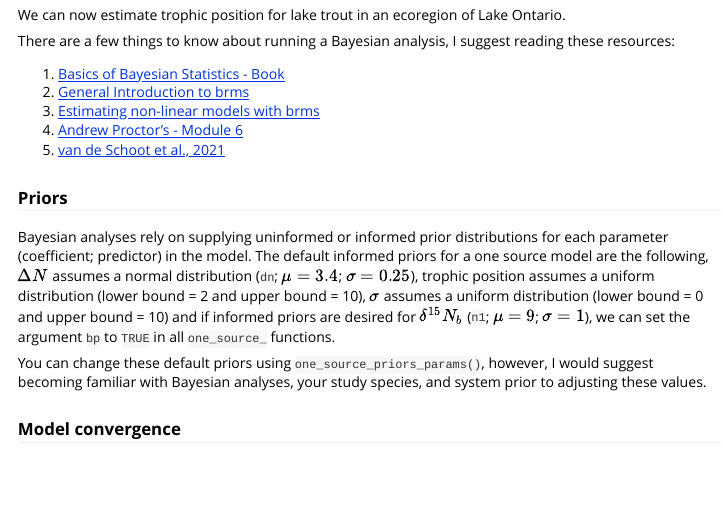
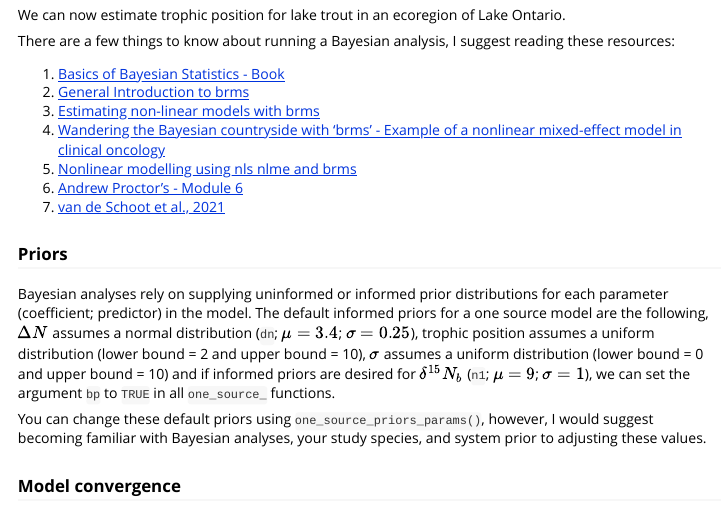
Before and after one commit to benjaminhlina/trps, an R Markdown document (vignettes/Estimate_trophic_position_one_source_model.Rmd): the page in a window 1100 px wide, from 3860 px down. Rendered offline with R 4.5, knitr and Pandoc, with nearby package versions; some code elsewhere in the file could not run offline.

Commit message:
Add new references

```diff
--- a/vignettes/Estimate_trophic_position_one_source_model.Rmd
+++ b/vignettes/Estimate_trophic_position_one_source_model.Rmd
@@ -213,9 +213,14 @@ suggest reading these resources:
     brms](https://www.jstatsoft.org/article/view/v080i01)
 3.  [Estimating non-linear models with
     brms](https://paulbuerkner.com/brms/articles/brms_nonlinear.html)
-4.  [Andrew Proctor's - Module
+4.  [Wandering the Bayesian countryside with ‘brms’ -
+    Example of a nonlinear mixed-effect model in
+    clinical oncology](https://www.bayes-pharma.org/wp-content/uploads/2019/06/Session-3.1-Fran%C3%A7ois-Mercier.pdf)
+5.  [Nonlinear modelling using nls nlme and
+    brms](https://www.granvillematheson.com/post/nonlinear-modelling-using-nls-nlme-and-brms/)
+6.  [Andrew Proctor's - Module
     6](https://andrewproctor.github.io/rcourse/module6.html)
-5.  [van de Schoot et al.,
+7.  [van de Schoot et al.,
     2021](https://www.nature.com/articles/s43586-020-00001-2)
 
 ### Priors
```
